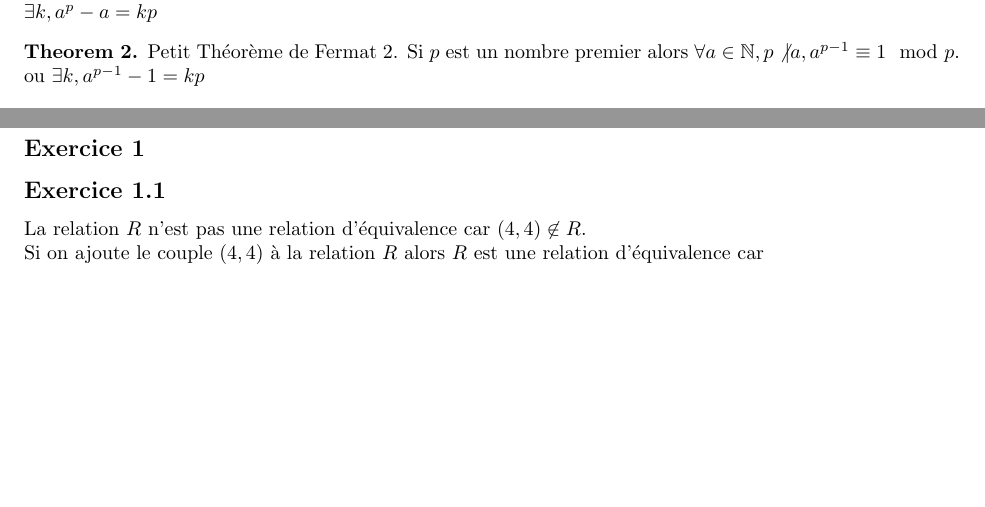
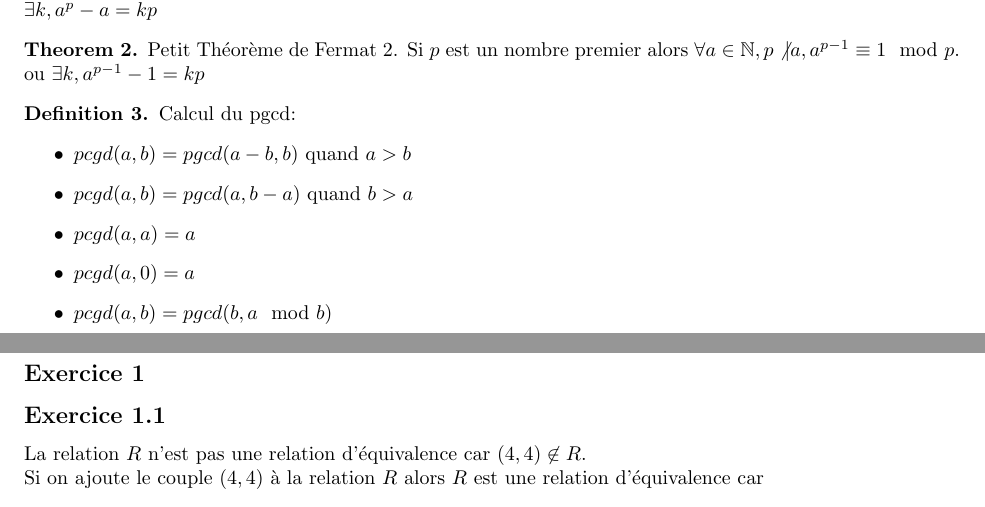
Before and after one commit to PAYRAULT/MPI, a LaTeX book (MEU204/TD/TD1_sol.tex): two parts of pages 1 and 2 of 5, joined at a grey line, cut so that both start at the same text, the shorter picture padded with empty space. Compiled offline with pdfLaTeX.

Commit message:
Rappel de cours

```diff
--- a/MEU204/TD/TD1_sol.tex
+++ b/MEU204/TD/TD1_sol.tex
@@ -103,6 +102,18 @@ Petit Th\'eor\`eme de Fermat 1. Si $p$ est un nombre premier alors $\forall a \i
 \begin{thm}
 Petit Th\'eor\`eme de Fermat 2. Si $p$ est un nombre premier alors $\forall a \in \N, p \not | a, a^{p-1} \equiv 1 \mod p$. ou $\exists k, a^{p-1}-1 = kp$
 \end{thm}
+
+\begin{defn}
+Calcul du pgcd:
+\begin{itemize}
+\item $pcgd(a,b) = pgcd(a-b,b) \text{ quand } a > b$
+\item $pcgd(a,b) = pgcd(a,b-a) \text{ quand } b > a$
+\item $pcgd(a,a) = a$
+\item $pcgd(a,0) = a$
+\item $pcgd(a,b) = pgcd(b,a \mod b)$
+\end{itemize}
+\end{defn}
+
 
 
 \newpage
```
Also changed, not shown: MEU204/TD/TD1_sol.pdf, MEU204/TD/TD1_sol.tex (1 more changed lines).
